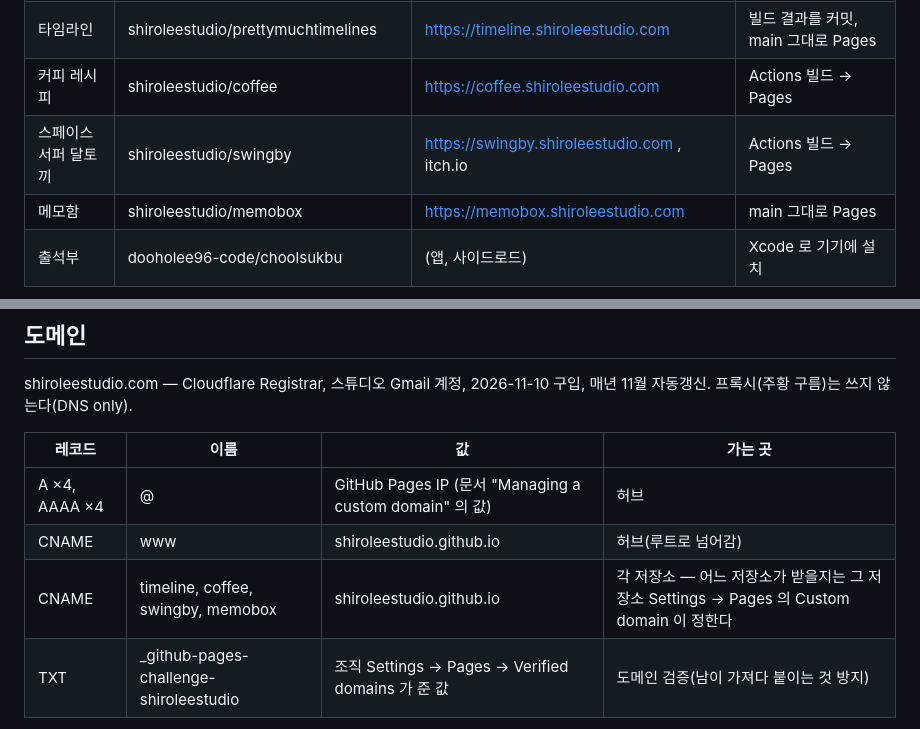
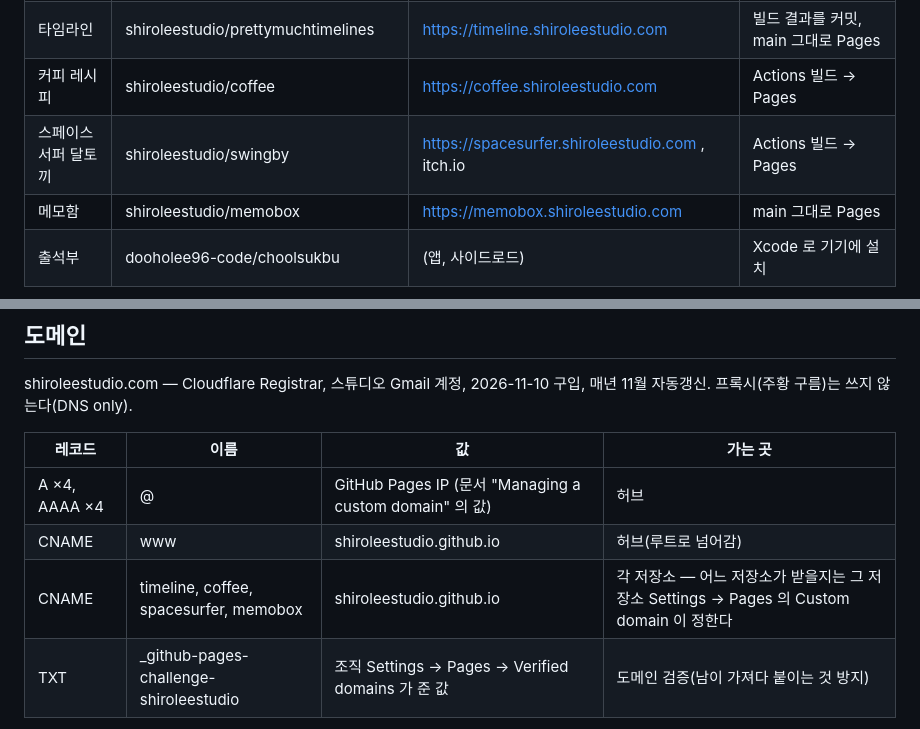
Before and after one commit to shiroleestudio/shiroleestudio.github.io, a Markdown page: STUDIO.md, 2 parts joined by grey strips. Rendered like a GitHub page.

Commit message:
스윙바이 서브도메인을 spacesurfer 로
게임 주소는 spacesurfer.shiroleestudio.com. 저장소·저장 키·앱 ID 의
swingby 는 내부 이름이라 그대로다.

Co-Authored-By: Claude Fable 5.1 <noreply@anthropic.com>
Claude-Session: https://claude.ai/code/session_01BcKcecZqyeHY2QHZ6j4zHZ

```diff
--- a/STUDIO.md
+++ b/STUDIO.md
@@ -17,7 +17,7 @@
 | 허브 | shiroleestudio/shiroleestudio.github.io | https://shiroleestudio.com (www 는 여기로 넘어옴) | main 그대로 Pages |
 | 타임라인 | shiroleestudio/prettymuchtimelines | https://timeline.shiroleestudio.com | 빌드 결과를 커밋, main 그대로 Pages |
 | 커피 레시피 | shiroleestudio/coffee | https://coffee.shiroleestudio.com | Actions 빌드 → Pages |
-| 스페이스서퍼 달토끼 | shiroleestudio/swingby | https://swingby.shiroleestudio.com , itch.io | Actions 빌드 → Pages |
+| 스페이스서퍼 달토끼 | shiroleestudio/swingby | https://spacesurfer.shiroleestudio.com , itch.io | Actions 빌드 → Pages |
 | 메모함 | shiroleestudio/memobox | https://memobox.shiroleestudio.com | main 그대로 Pages |
 | 출석부 | dooholee96-code/choolsukbu | (앱, 사이드로드) | Xcode 로 기기에 설치 |
 
@@ -32,7 +32,7 @@ shiroleestudio.com — Cloudflare Registrar, 스튜디오 Gmail 계정, 2026-11-
 |---|---|---|---|
 | A ×4, AAAA ×4 | @ | GitHub Pages IP (문서 "Managing a custom domain" 의 값) | 허브 |
 | CNAME | www | shiroleestudio.github.io | 허브(루트로 넘어감) |
-| CNAME | timeline, coffee, swingby, memobox | shiroleestudio.github.io | 각 저장소 — 어느 저장소가 받을지는 그 저장소 Settings → Pages 의 Custom domain 이 정한다 |
+| CNAME | timeline, coffee, spacesurfer, memobox | shiroleestudio.github.io | 각 저장소 — 어느 저장소가 받을지는 그 저장소 Settings → Pages 의 Custom domain 이 정한다 |
 | TXT | _github-pages-challenge-shiroleestudio | 조직 Settings → Pages → Verified domains 가 준 값 | 도메인 검증(남이 가져다 붙이는 것 방지) |
 
 - 허브·타임라인·메모함은 저장소의 `CNAME` 파일이 Custom domain 을 정한다(파일을 지우면 github.io 주소로 돌아감).
```
